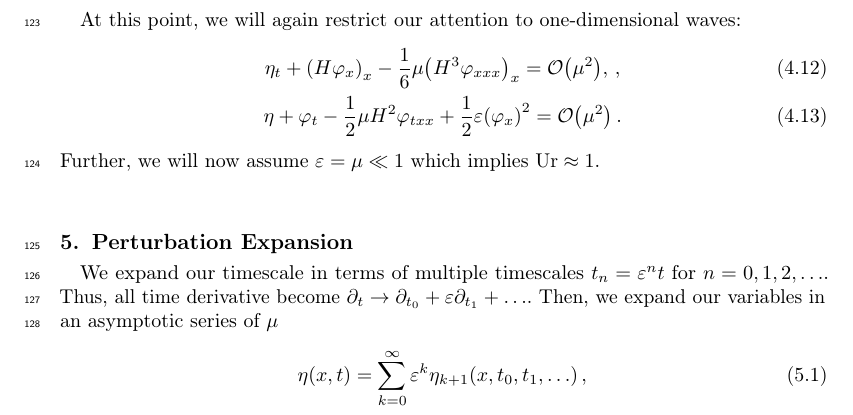
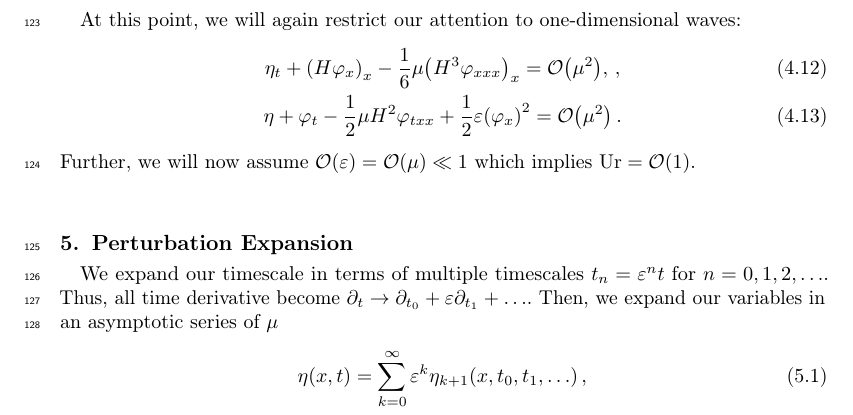
Before and after one commit to TZdyrski/WindWaveShape-ShallowWater, a LaTeX paper (Reports/ShallowWaterBiphaseManuscript.tex): part of page 6 of 19, cut so that both start at the same text. Compiled offline with pdfLaTeX; a LaTeX package or settings file that is missing is left out.

Commit message:
Clarify that we only required $\order{\epsilon} = \order{\mu}$.

```diff
--- a/Reports/ShallowWaterBiphaseManuscript.tex
+++ b/Reports/ShallowWaterBiphaseManuscript.tex
@@ -439,8 +439,8 @@ waves:
     \frac{1}{2}\epsilon\pqty{\varphi_x}^2 = \order{\mu^2} \,.
   \label{eq:dynamic_bc_varphi}
 \end{gather}
-Further, we will now assume $\epsilon = \mu \ll 1$ which implies $\Ur
-\approx 1$.
+Further, we will now assume $\order{\epsilon} = \order{\mu} \ll 1$ which
+implies $\Ur = \order{1}$.
 
 \section{Perturbation Expansion}
 \label{sec:shallow_water}
```
